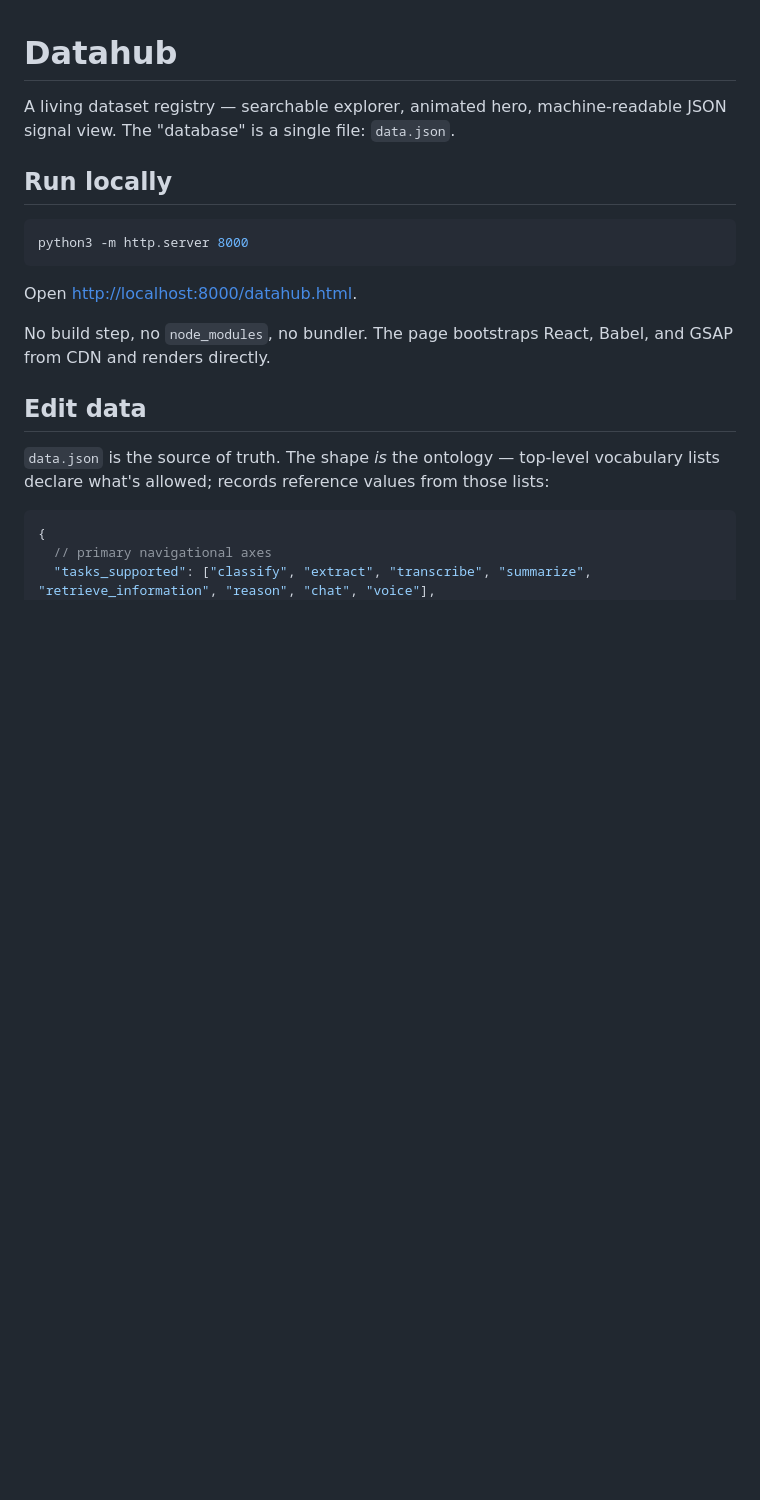
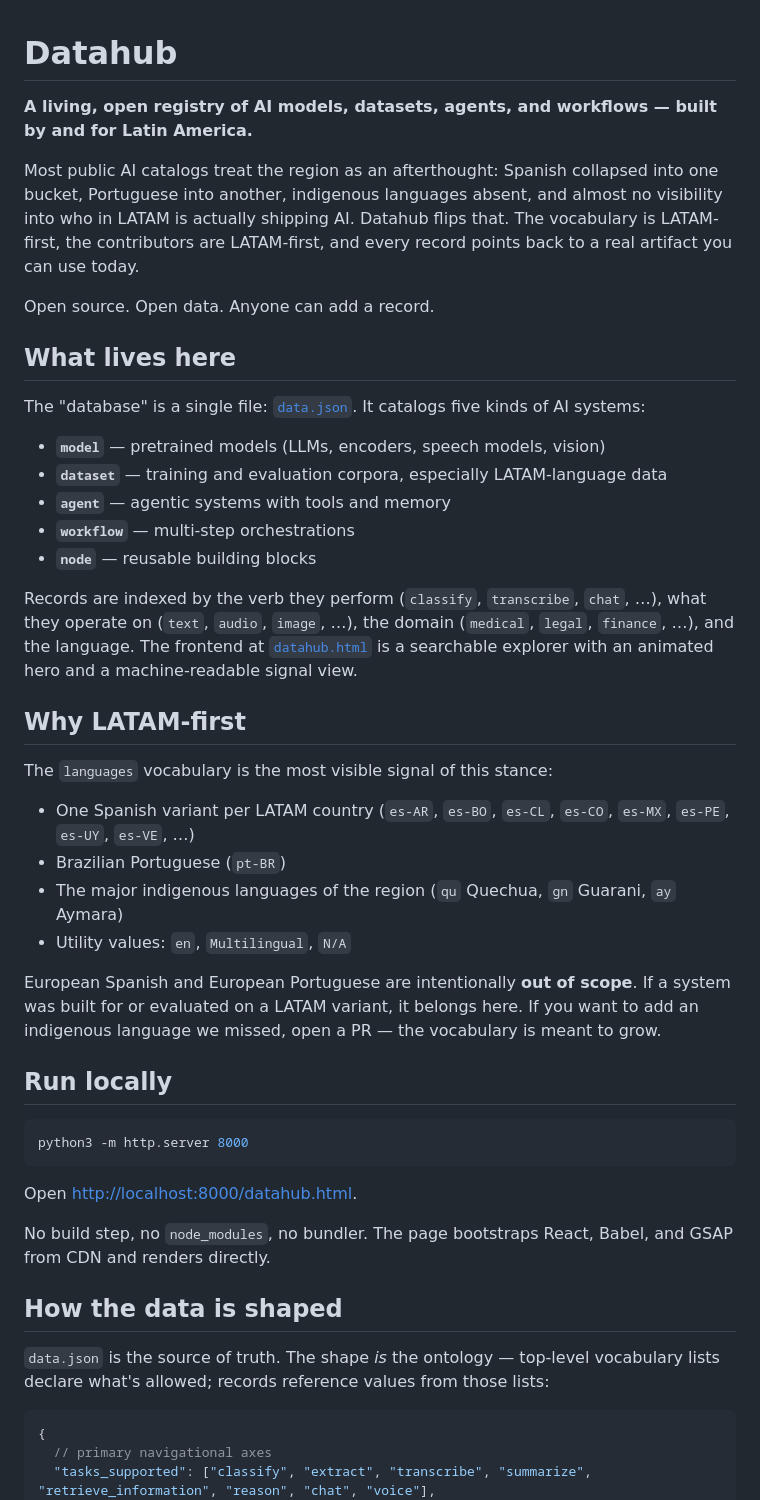
Before and after one commit to surus-lat/dataland, a Markdown page: README.md, the part around one of its changes. Rendered like a GitHub page; blank space fills up the shorter version.

```diff
--- a/README.md
+++ b/README.md
@@ -1,6 +1,33 @@
 # Datahub
 
-A living dataset registry — searchable explorer, animated hero, machine-readable JSON signal view. The "database" is a single file: `data.json`.
+**A living, open registry of AI models, datasets, agents, and workflows — built by and for Latin America.**
+
+Most public AI catalogs treat the region as an afterthought: Spanish collapsed into one bucket, Portuguese into another, indigenous languages absent, and almost no visibility into who in LATAM is actually shipping AI. Datahub flips that. The vocabulary is LATAM-first, the contributors are LATAM-first, and every record points back to a real artifact you can use today.
+
+Open source. Open data. Anyone can add a record.
+
+## What lives here
+
+The "database" is a single file: [`data.json`](./data.json). It catalogs five kinds of AI systems:
+
+- **`model`** — pretrained models (LLMs, encoders, speech models, vision)
+- **`dataset`** — training and evaluation corpora, especially LATAM-language data
+- **`agent`** — agentic systems with tools and memory
+- **`workflow`** — multi-step orchestrations
+- **`node`** — reusable building blocks
+
+Records are indexed by the verb they perform (`classify`, `transcribe`, `chat`, …), what they operate on (`text`, `audio`, `image`, …), the domain (`medical`, `legal`, `finance`, …), and the language. The frontend at [`datahub.html`](./datahub.html) is a searchable explorer with an animated hero and a machine-readable signal view.
+
+## Why LATAM-first
+
+The `languages` vocabulary is the most visible signal of this stance:
+
+- One Spanish variant per LATAM country (`es-AR`, `es-BO`, `es-CL`, `es-CO`, `es-MX`, `es-PE`, `es-UY`, `es-VE`, …)
+- Brazilian Portuguese (`pt-BR`)
+- The major indigenous languages of the region (`qu` Quechua, `gn` Guarani, `ay` Aymara)
+- Utility values: `en`, `Multilingual`, `N/A`
+
+European Spanish and European Portuguese are intentionally **out of scope**. If a system was built for or evaluated on a LATAM variant, it belongs here. If you want to add an indigenous language we missed, open a PR — the vocabulary is meant to grow.
 
 ## Run locally
 
@@ -12,7 +39,7 @@ Open <http://localhost:8000/datahub.html>.
 
 No build step, no `node_modules`, no bundler. The page bootstraps React, Babel, and GSAP from CDN and renders directly.
 
-## Edit data
+## How the data is shaped
 
 `data.json` is the source of truth. The shape *is* the ontology — top-level vocabulary lists declare what's allowed; records reference values from those lists:
 
```
Also changed, not shown: other parts of README.md (+30 -4 lines).
